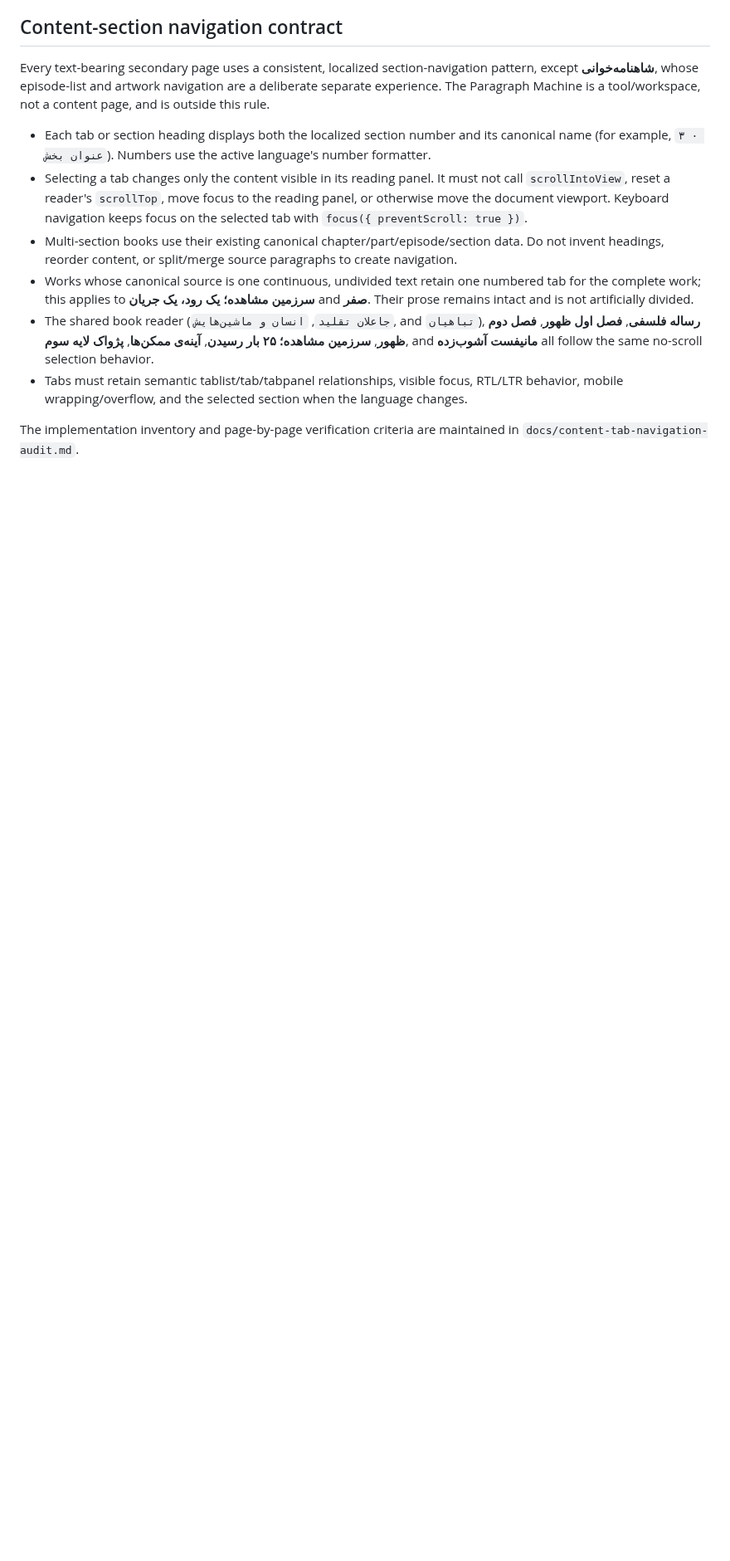
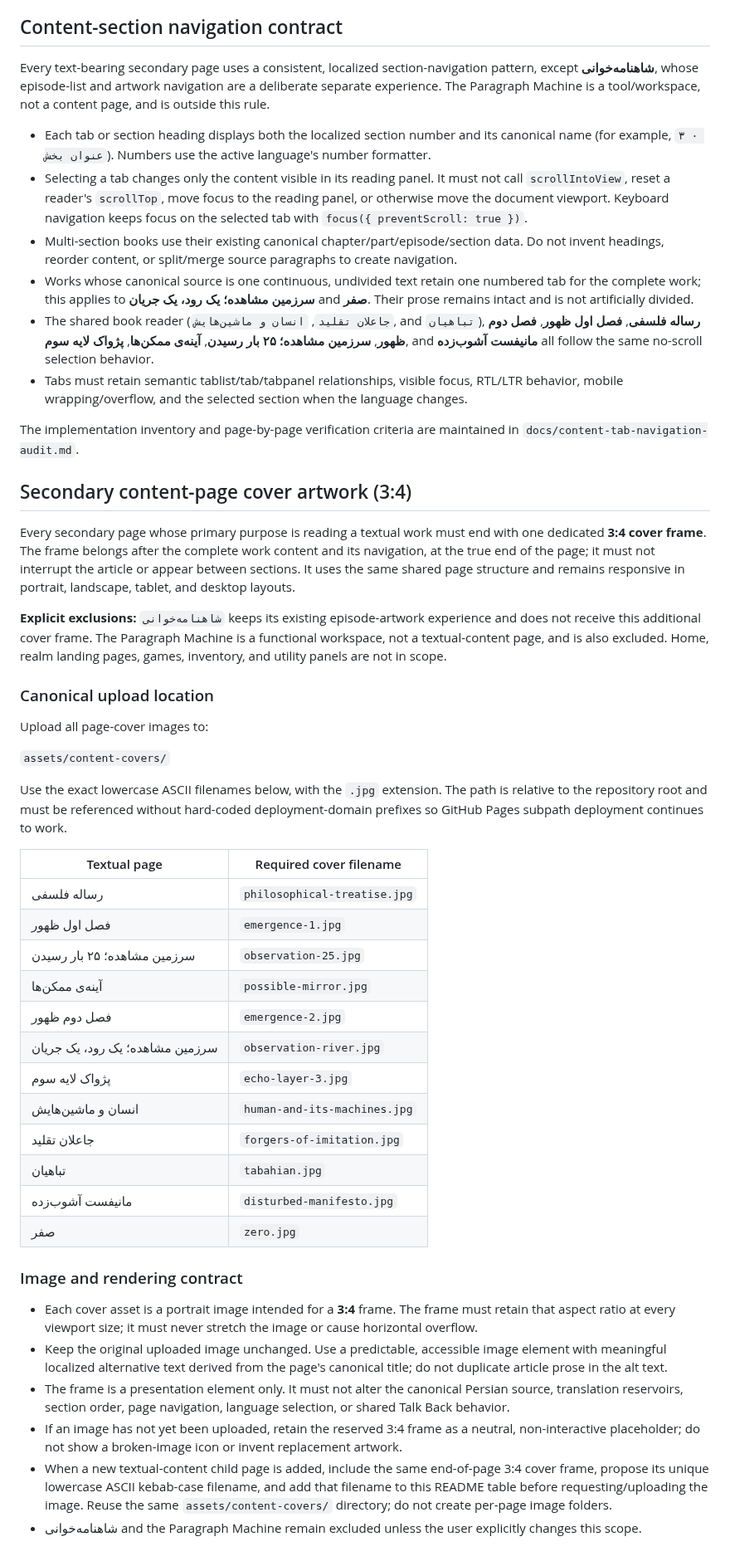
Before and after one commit to ModernOutlook/smartkazem, a Markdown page: README.md, the part around the change. Shown at 83% size. Drawn GitHub-style; blank space fills up the shorter version.

Commit message:
docs: define 3:4 textual page cover asset convention

```diff
--- a/README.md
+++ b/README.md
@@ -624,3 +624,41 @@ Every text-bearing secondary page uses a consistent, localized section-navigatio
 - Tabs must retain semantic tablist/tab/tabpanel relationships, visible focus, RTL/LTR behavior, mobile wrapping/overflow, and the selected section when the language changes.
 
 The implementation inventory and page-by-page verification criteria are maintained in `docs/content-tab-navigation-audit.md`.
+
+## Secondary content-page cover artwork (3:4)
+
+Every secondary page whose primary purpose is reading a textual work must end with one dedicated **3:4 cover frame**. The frame belongs after the complete work content and its navigation, at the true end of the page; it must not interrupt the article or appear between sections. It uses the same shared page structure and remains responsive in portrait, landscape, tablet, and desktop layouts.
+
+**Explicit exclusions:** `شاهنامه‌خوانی` keeps its existing episode-artwork experience and does not receive this additional cover frame. The Paragraph Machine is a functional workspace, not a textual-content page, and is also excluded. Home, realm landing pages, games, inventory, and utility panels are not in scope.
+
+### Canonical upload location
+
+Upload all page-cover images to:
+
+`assets/content-covers/`
+
+Use the exact lowercase ASCII filenames below, with the `.jpg` extension. The path is relative to the repository root and must be referenced without hard-coded deployment-domain prefixes so GitHub Pages subpath deployment continues to work.
+
+| Textual page | Required cover filename |
+|---|---|
+| رساله فلسفی | `philosophical-treatise.jpg` |
+| فصل اول ظهور | `emergence-1.jpg` |
+| سرزمین مشاهده؛ ۲۵ بار رسیدن | `observation-25.jpg` |
+| آینه‌ی ممکن‌ها | `possible-mirror.jpg` |
+| فصل دوم ظهور | `emergence-2.jpg` |
+| سرزمین مشاهده؛ یک رود، یک جریان | `observation-river.jpg` |
+| پژواک لایه سوم | `echo-layer-3.jpg` |
+| انسان و ماشین‌هایش | `human-and-its-machines.jpg` |
+| جاعلان تقلید | `forgers-of-imitation.jpg` |
+| تباهیان | `tabahian.jpg` |
+| مانیفست آشوب‌زده | `disturbed-manifesto.jpg` |
+| صفر | `zero.jpg` |
+
+### Image and rendering contract
+
+- Each cover asset is a portrait image intended for a **3:4** frame. The frame must retain that aspect ratio at every viewport size; it must never stretch the image or cause horizontal overflow.
+- Keep the original uploaded image unchanged. Use a predictable, accessible image element with meaningful localized alternative text derived from the page's canonical title; do not duplicate article prose in the alt text.
+- The frame is a presentation element only. It must not alter the canonical Persian source, translation reservoirs, section order, page navigation, language selection, or shared Talk Back behavior.
+- If an image has not yet been uploaded, retain the reserved 3:4 frame as a neutral, non-interactive placeholder; do not show a broken-image icon or invent replacement artwork.
+- When a new textual-content child page is added, include the same end-of-page 3:4 cover frame, propose its unique lowercase ASCII kebab-case filename, and add that filename to this README table before requesting/uploading the image. Reuse the same `assets/content-covers/` directory; do not create per-page image folders.
+- شاهنامه‌خوانی and the Paragraph Machine remain excluded unless the user explicitly changes this scope.
```
